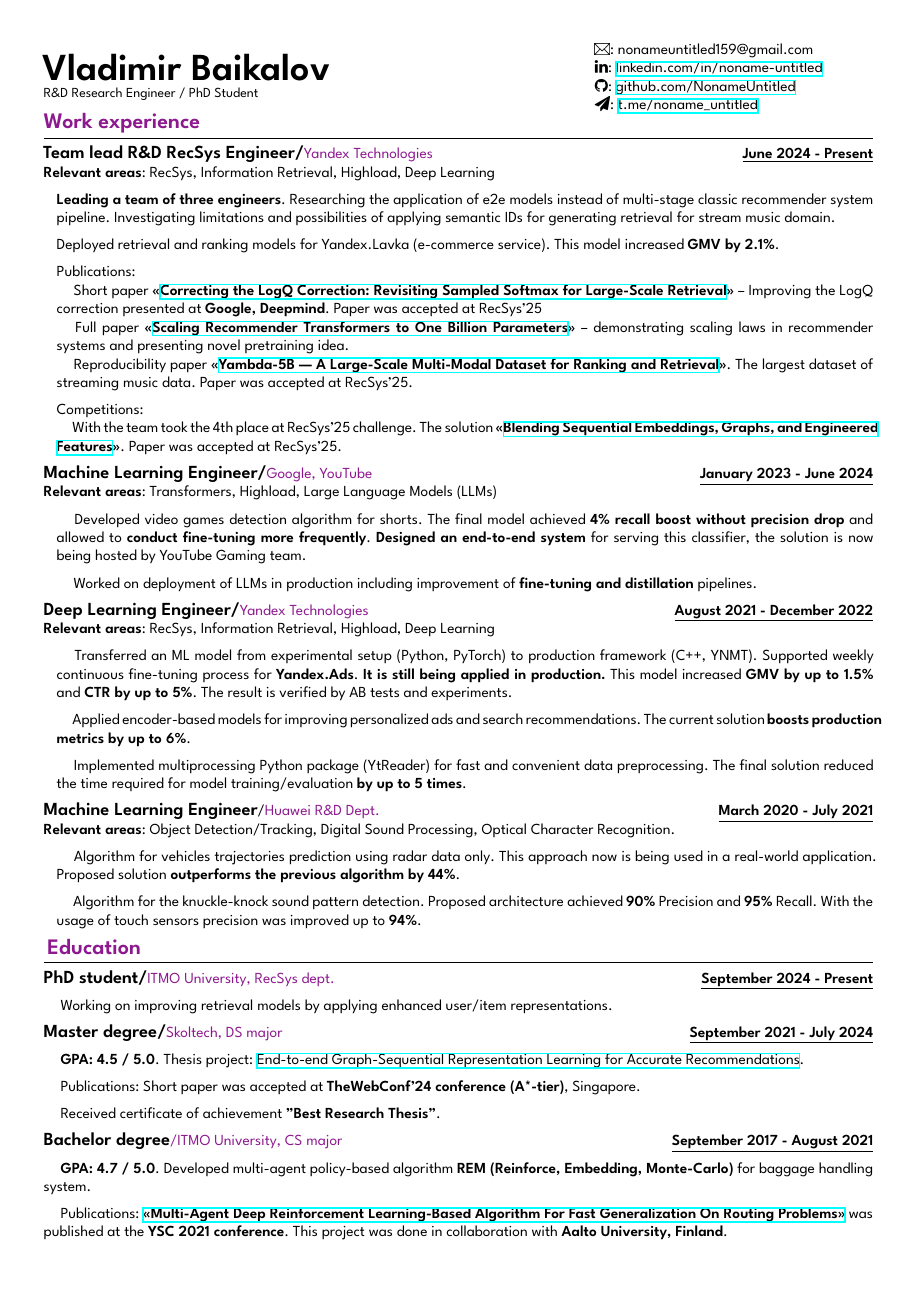
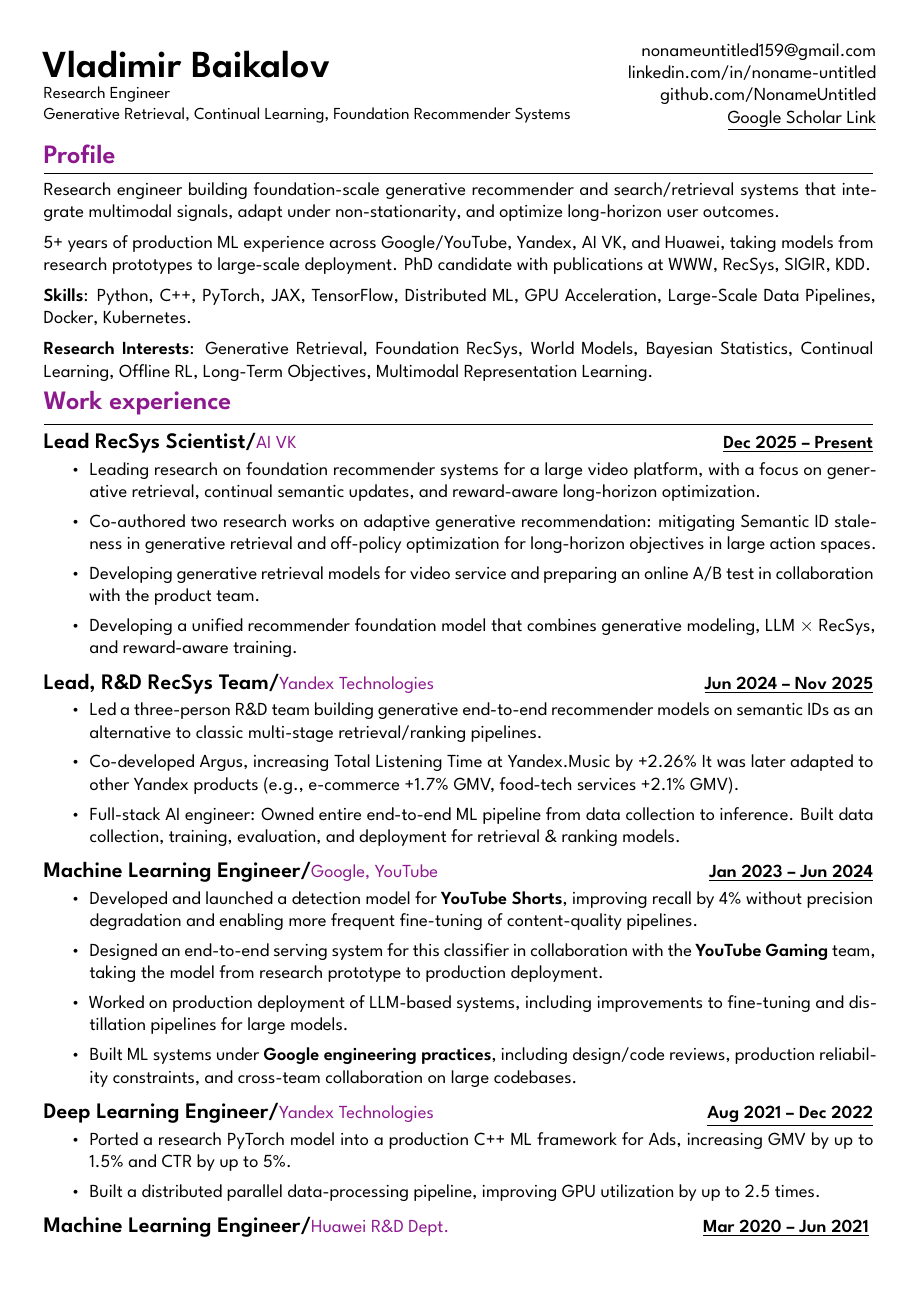
Before and after one commit to NonameUntitled/cv, a LaTeX document (source.tex): the whole page before the commit and page 1 of 2 after it. Compiled offline with XeLaTeX; a missing font is replaced by an installed copy or a similar font.

Commit message:
Update source.tex

```diff
--- a/source.tex
+++ b/source.tex
@@ -40,51 +89,105 @@
 \begin{document}
 
 \noindent
-\begin{minipage}[c]{0.66\linewidth}
-\Huge{\textbf{Vladimir Baikalov}}
+\begin{minipage}[c]{0.65\linewidth}
+\Huge\textbf{Vladimir Baikalov}
 
-\small{R\&D Research Engineer / PhD Student}
+\small{Research Engineer}
+
+\small{Generative Retrieval, Continual Learning, Foundation Recommender Systems}
+
 \end{minipage}
-\begin{minipage}[c]{0.33\linewidth}
-\Letter: nonameuntitled159@gmail.com
+\begin{minipage}[c]{0.35\linewidth}
+\raggedleft
 
-\faLinkedin : \href{https://www.linkedin.com/in/noname-untitled}{linkedin.com/in/noname-untitled}
+\href{mailto:nonameuntitled159@gmail.com}{nonameuntitled159@gmail.com}\\
 
-\faGithub:  \href{http://www.github.com/NonameUntitled}{github.com/NonameUntitled}
+\href{https://www.linkedin.com/in/noname-untitled}{linkedin.com/in/noname-untitled}\\
 
-\faSend:  \href{http://www.t.me/noname\_untitled}{t.me/noname\_untitled}
+\href{http://www.github.com/NonameUntitled}{github.com/NonameUntitled}
+
+\href{https://scholar.google.com/citations?user=VNlOjZEAAAAJ}{\underline{Google Scholar Link}}
 
 \end{minipage}
 
-\par\hbox{\Large{\textcolor{Plum}{\textbf{Work experience}}}}\kern3pt\hrule\kern5pt
-
-\textbf{\large{Team lead R\&D RecSys Engineer/}}\textcolor{Plum}{Yandex Technologies}
-\hfill
-\textbf {\underline{June 2024 - Present}}
-
-\textbf{Relevant areas}: RecSys, Information Retrieval, Highload, Deep Learning
-
-{\leftskip=3mm
 \vspace{2mm}
 
-    \textbf{Leading a team of three engineers}. Researching the application of e2e models instead of multi-stage classic recommender system pipeline. Investigating limitations and possibilities of applying semantic IDs for generating retrieval for stream music domain.
+\cvsection{Profile}
+
+Research engineer building foundation-scale generative recommender and search/retrieval systems that integrate multimodal signals, adapt under non-stationarity, and optimize long-horizon user outcomes.
 
 \vspace{2mm}
 
-    Deployed retrieval and ranking models for Yandex.Lavka (e-commerce service). This model increased \textbf{GMV by 2.1\%}.
+5+ years of production ML experience across Google/YouTube, Yandex, AI VK, and Huawei, taking models from research prototypes to large-scale deployment. PhD candidate with publications at WWW, RecSys, SIGIR, KDD.
 
 \vspace{2mm}
 
-    Publications:
-
-    \hspace{3mm} Short paper \textbf{\enquote{\href{https://dl.acm.org/doi/abs/10.1145/3705328.3748033}{Correcting the LogQ Correction: Revisiting Sampled Softmax for Large-Scale Retrieval}}} -- Improving the LogQ correction presented at \textbf{Google, Deepmind}. Paper was accepted at RecSys'25
-
-    \hspace{3mm} Full paper \textbf{\enquote{\href{https://arxiv.org/abs/2507.15994}{Scaling Recommender Transformers to One Billion Parameters}}} -- demonstrating scaling laws in recommender systems and presenting novel pretraining idea.
-
-    \hspace{3mm} Reproducibility paper \textbf{\enquote{\href{https://dl.acm.org/doi/abs/10.1145/3705328.3748163}{Yambda-5B — A Large-Scale Multi-Modal Dataset for Ranking and Retrieval}}}. The largest dataset of streaming music data. Paper was accepted at RecSys'25.
+\textbf{Skills}: Python, C++, PyTorch, JAX, TensorFlow, Distributed ML, GPU Acceleration, Large-Scale Data Pipelines, Docker, Kubernetes.
 
 \vspace{2mm}
 
-    Competitions:
+\textbf{Research Interests}: Generative Retrieval, Foundation RecSys, World Models, Bayesian Statistics, Continual Learning, Offline RL, Long-Term Objectives, Multimodal Representation Learning.
 
-    \hspace{3mm} With the team took the 4th place at RecSys'25 challenge. The solution \textbf{\enquote{\href{https://dl.acm.org/doi/full/10.1145/3758126.3758131}{Blending Sequential Embeddings, Graphs, and Engineered Features}}}. Paper was accepted at RecSys'25.
+\vspace{1mm}
+
+\cvsection{Work experience}
+
+\job{Lead RecSys Scientist}{AI VK}{Dec 2025 -- Present}
+
+\begin{itemize}[itemsep=0.0mm, topsep=1mm]
+
+    \item Leading research on foundation recommender systems for a large video platform, with a focus on generative retrieval, continual semantic updates, and reward-aware long-horizon optimization.
+
+    \item Co-authored two research works on adaptive generative recommendation: mitigating Semantic ID staleness in generative retrieval and off-policy optimization for long-horizon objectives in large action spaces.
+
+    \item Developing generative retrieval models for video service and preparing an online A/B test in collaboration with the product team.
+
+    \item Developing a unified recommender foundation model that combines generative modeling, LLM $\times$ RecSys, and reward-aware training.
+
+\end{itemize}
+
+\vspace{2mm}
+
+\job{Lead, R\&D RecSys Team}{Yandex Technologies}{Jun 2024 -- Nov 2025}
+
+\begin{itemize}[itemsep=0.0mm, topsep=1mm]
+
+    \item Led a three-person R\&D team building generative end-to-end recommender models on semantic IDs as an alternative to classic multi-stage retrieval/ranking pipelines.
+
+    \item Co-developed Argus, increasing Total Listening Time at Yandex.Music by +2.26\% It was later adapted to other Yandex products (e.g., e-commerce +1.7\% GMV, food-tech services +2.1\% GMV).
+
+    \item Full-stack AI engineer: Owned entire end-to-end ML pipeline from data collection to inference. Built data collection, training, evaluation, and deployment for retrieval \& ranking models.
+
+\end{itemize}
+
+\vspace{2mm}
+
+\job{Machine Learning Engineer}{Google, YouTube}{Jan 2023 -- Jun 2024}
+
+\begin{itemize}[itemsep=0.0mm, topsep=1mm]
+    \item Developed and launched a detection model for \textbf{YouTube Shorts}, improving recall by 4\% without precision degradation and enabling more frequent fine-tuning of content-quality pipelines.
+
+    \item Designed an end-to-end serving system for this classifier in collaboration with the \textbf{YouTube Gaming} team, taking the model from research prototype to production deployment.
+
+    \item Worked on production deployment of LLM-based systems, including improvements to fine-tuning and distillation pipelines for large models.
+
+    \item Built ML systems under \textbf{Google engineering practices}, including design/code reviews, production reliability constraints, and cross-team collaboration on large codebases.
+
+\end{itemize}
+
+\vspace{2mm}
+
+\job{Deep Learning Engineer}{Yandex Technologies}{Aug 2021 -- Dec 2022}
+
+\begin{itemize}[itemsep=0.0mm, topsep=1mm]
+    \item Ported a research PyTorch model into a production C++ ML framework for Ads, increasing GMV by up to 1.5\% and CTR by up to 5\%.
+
+    \item Built a distributed parallel data-processing pipeline, improving GPU utilization by up to 2.5 times.
+
+\end{itemize}
+
+\vspace{2mm}
+
+\job{Machine Learning Engineer}{Huawei R\&D Dept.}{Mar 2020 -- Jun 2021}
+
+\vspace{1mm}
@@ -92,69 +203,25 @@
     \vspace{2mm}
 }
 
-\textbf{\large{Machine Learning Engineer/}}\textcolor{Plum}{Google, YouTube}
-\hfill
-\textbf {\underline{January 2023 - June 2024}}
 
-\textbf{Relevant areas}: Transformers, Highload, Large Language Models (LLMs)
 
-{\leftskip=3mm
-    \vspace{2mm}
-
-    \hspace{3mm} Developed video games detection algorithm for shorts. The final model achieved \textbf{4\% recall boost without precision drop} and allowed to \textbf{conduct fine-tuning more frequently}. \textbf{Designed an end-to-end system} for serving this classifier, the solution is now being hosted by YouTube Gaming team.
-
-    \vspace{2mm}
-
-    \hspace{3mm} Worked on deployment of LLMs in production including improvement of \textbf{fine-tuning and distillation} pipelines.
-
-    \vspace{2mm}
-}
-\textbf{\large{Deep Learning Engineer/}}\textcolor{Plum}{Yandex Technologies}
-\hfill
-\textbf {\underline{August 2021 - December 2022}}
-
-\textbf{Relevant areas}: RecSys, Information Retrieval, Highload, Deep Learning
-
+\edu{Master Degree}{Skoltech, DS major}{Sep 2021 -- Jul 2024}
 
 {\leftskip=3mm
 
-    \vspace{2mm}
-
-    \hspace{3mm} Transferred an ML model from experimental setup (Python, PyTorch) to production framework (C++, YNMT).  Supported weekly continuous fine-tuning process for \textbf{Yandex.Ads}. \textbf{It is still being applied in production.} This model increased \textbf{GMV by up to 1.5\%} and \textbf{CTR by up to 5\%}. The result is verified by AB tests and experiments.
-
-    \vspace{2mm}
-
-    \hspace{3mm} Applied encoder-based models for improving personalized ads and search recommendations. The current solution \textbf{boosts production metrics by up to 6\%}.
-
-    \vspace{2mm}
-
-    \hspace{3mm} Implemented multiprocessing Python package (YtReader) for fast and convenient data preprocessing. The final solution reduced the time required for model training/evaluation \textbf{by up to 5 times}.
+    Honors Thesis: Enhancing recommender systems performance with multiple data representations.
 
     \vspace{2mm}
 }
 
-\textbf{\large{Machine Learning Engineer}}/\textcolor{Plum}{Huawei R\&D Dept.}
-\hfill
-\textbf {\underline{March 2020 - July 2021}}
-
-\textbf{Relevant areas}: Object Detection/Tracking, Digital Sound Processing, Optical Character Recognition.
+\edu{Bachelor Degree}{ITMO University, CS major}{Sep 2017 -- Aug 2021}
 
 {\leftskip=3mm
-    \vspace{2mm}
 
-    \hspace{3mm} Algorithm for vehicles trajectories prediction using radar data only. This approach now is being used in a real-world application. Proposed solution \textbf{outperforms the previous algorithm by 44\%}.
-
-    \vspace{2mm}
-
-    \hspace{3mm} Algorithm for the knuckle-knock sound pattern detection. Proposed architecture achieved \textbf{90\%} Precision and~\textbf{95\%} Recall. With the usage of touch sensors precision was improved up to \textbf{94\%}.
+    Thesis: Application of Multi-Agent Routing Algorithms Based on Policy Optimization.
 
     \vspace{2mm}
 }
 
-\par\hbox{
-\Large{\textcolor{Plum}{\textbf{Education}}}
-}{\kern5pt\hrule\kern5pt}
+\cvsection{Publications}
 
-\textbf{\large{PhD student/}}\textcolor{Plum}{ITMO University, RecSys dept.}
-\hfill
-\textbf{\underline{September 2024 - Present}}
@@ -160,0 +239 @@
+{\href{https://arxiv.org/abs/2604.13273}{Mitigating Collaborative Semantic ID Staleness in Generative Retrieval}}
@@ -161,4 +270,3 @@
 
 \vspace{2mm}
 
-\hspace{3mm} Working on improving retrieval models by applying enhanced user/item representations.
@@ -165,36 +280,12 @@
 
 \vspace{2mm}
 
-\textbf{\large{Master degree/}}\textcolor{Plum}{Skoltech, DS major}
-\hfill
-\textbf{\underline{September 2021 - July 2024}}
+\textbf{\large{Lecturer/}}\textcolor{Plum}{ITMO University}\hfill\textbf{\underline{2024 -- 2026}}
 
-\vspace{2mm}
+Taught Programming Massively Parallel Processors.
 
-\hspace{3mm} \textbf{GPA: 4.5 / 5.0}. Thesis project: \href{https://arxiv.org/abs/2403.00895}{End-to-end Graph-Sequential Representation Learning for Accurate Recommendations}.
+Topics include: GPU architecture, CUDA, Triton, Kernels, Inference Acceleration, Large-Scale Deep Learning.
 
-\vspace{2mm}
-
-\hspace{3mm} Publications: Short paper was accepted at \textbf{TheWebConf'24 conference (A*-tier)}, Singapore.
-
-\vspace{2mm}
-
-\hspace{3mm} Received certificate of achievement \textbf{"Best Research Thesis"}.
-
-\vspace{2mm}
-
-\textbf{\large{Bachelor degree}}\textcolor{Plum}{/ITMO University, CS major}
-\hfill
-\textbf{\underline{September 2017 - August 2021}}
-
-\vspace{2mm}
-
-\hspace{3mm} \textbf{GPA: 4.7 / 5.0}. Developed multi-agent policy-based algorithm \textbf{REM (Reinforce, Embedding, Monte-Carlo)} for baggage handling system.
-
-\vspace{2mm}
-
-\hspace{3mm} Publications: \textbf{\href{https://aaltodoc.aalto.fi/handle/123456789/111642}{\enquote{Multi-Agent Deep Reinforcement Learning-Based Algorithm For Fast Generalization On Routing Problems}}} was published at the \textbf{YSC 2021 conference}. This project was done in collaboration with \textbf{Aalto University, Finland}.
-
-\vspace{2mm}
+\vspace{1mm}
 
 \end{document}
```
Also changed, not shown: source.tex (131 more changed lines). Lines whose indentation alone changed are shown as unchanged.
